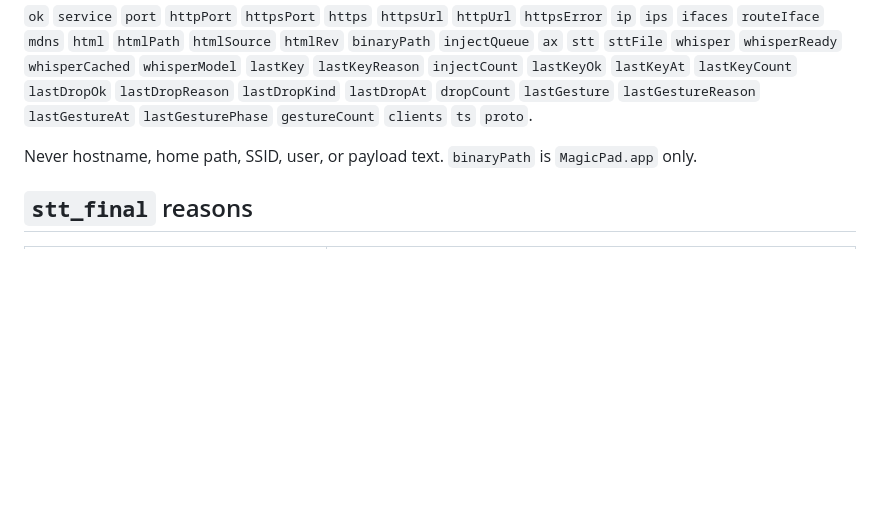
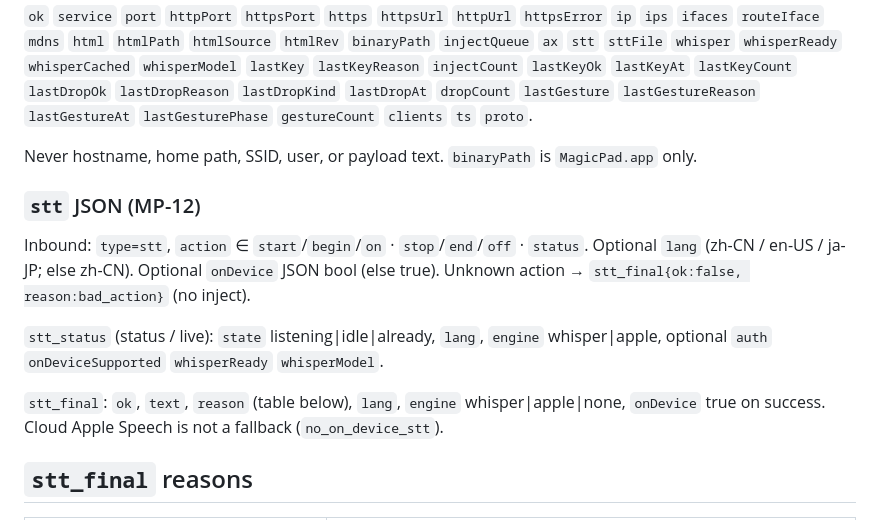
Before and after one commit to Dejavu845/magicpad, a Markdown page: docs/PROTOCOL.md, the part around the change. Rendered like a GitHub page; blank space fills up the shorter version.

Commit message:
Cycle 19: STT JSON catalogue and Origin present tense
PROTOCOL lists stt inbound/status/final fields.
ENGINEERING no longer claims POST /drop /stt lack Origin checks.

```diff
--- a/docs/PROTOCOL.md
+++ b/docs/PROTOCOL.md
@@ -77,6 +77,14 @@ A pairing token on QR / `hello` is optional and default-off. Never put a token i
 
 Never hostname, home path, SSID, user, or payload text. `binaryPath` is `MagicPad.app` only.
 
+### `stt` JSON (MP-12)
+
+Inbound: `type=stt`, `action` ∈ `start`/`begin`/`on` · `stop`/`end`/`off` · `status`. Optional `lang` (zh-CN / en-US / ja-JP; else zh-CN). Optional `onDevice` JSON bool (else true). Unknown action → `stt_final{ok:false, reason:bad_action}` (no inject).
+
+`stt_status` (status / live): `state` listening|idle|already, `lang`, `engine` whisper|apple, optional `auth` `onDeviceSupported` `whisperReady` `whisperModel`.
+
+`stt_final`: `ok`, `text`, `reason` (table below), `lang`, `engine` whisper|apple|none, `onDevice` true on success. Cloud Apple Speech is not a fallback (`no_on_device_stt`).
+
 ## `stt_final` reasons
 
 | `reason` | Meaning |
```
Also changed, not shown: docs/ENGINEERING.md (+1 -1 lines), docs/OPTIMIZATIONS.md (+9 -2 lines).
